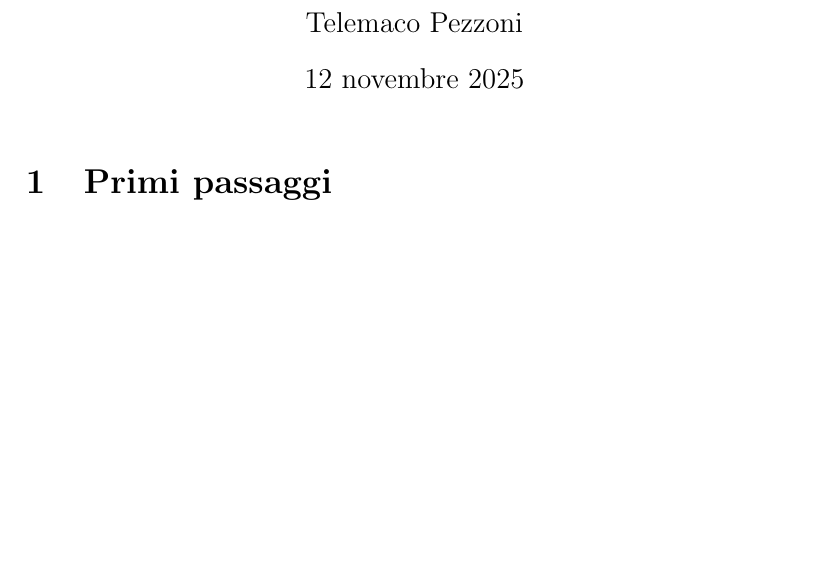
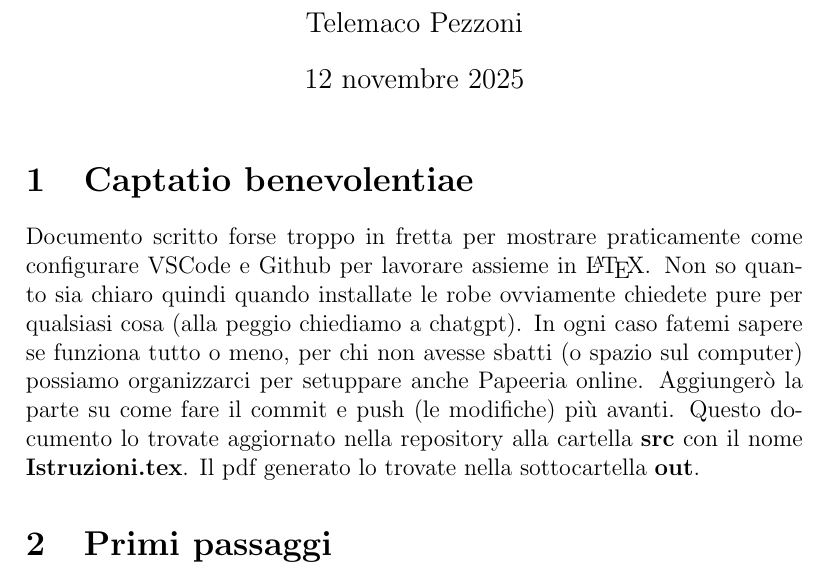
Before and after one commit to Basicnickname/Progetto-Lab-3, a LaTeX document (src/Istruzioni.tex): part of page 1 of 2, cut so that both start at the same text, the shorter picture padded with empty space. Compiled offline with pdfLaTeX.

Commit message:
Fine istruzioni

```diff
--- a/src/Istruzioni.tex
+++ b/src/Istruzioni.tex
@@ -9,6 +9,13 @@
 
 \begin{document}
 \maketitle
+\section{Captatio benevolentiae}
+Documento scritto forse troppo in fretta per mostrare praticamente come configurare VSCode e Github per lavorare assieme in \LaTeX.
+Non so quanto sia chiaro quindi quando installate le robe ovviamente chiedete pure per qualsiasi cosa (alla peggio chiediamo a chatgpt).
+In ogni caso fatemi sapere se funziona tutto o meno, per chi non avesse sbatti (o spazio sul computer) possiamo organizzarci per setuppare anche Papeeria online.
+Aggiungerò la parte su come fare il commit e push (le modifiche) più avanti.
+Questo documento lo trovate aggiornato nella repository alla cartella \textbf{src} con il nome \textbf{Istruzioni.tex}.
+Il pdf generato lo trovate nella sottocartella \textbf{out}.
 \section{Primi passaggi}
 \begin{enumerate}[1.]
     \item Creare un account su \href{https://github.com/signup}{\textbf{Github}};
```
Also changed, not shown: src/out/Istruzioni.pdf, src/Istruzioni.tex (1 more changed lines), 6 other files.
